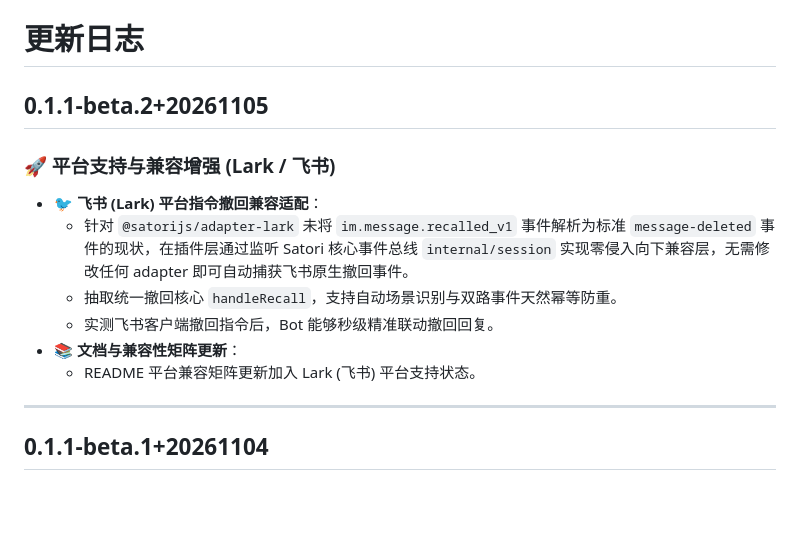
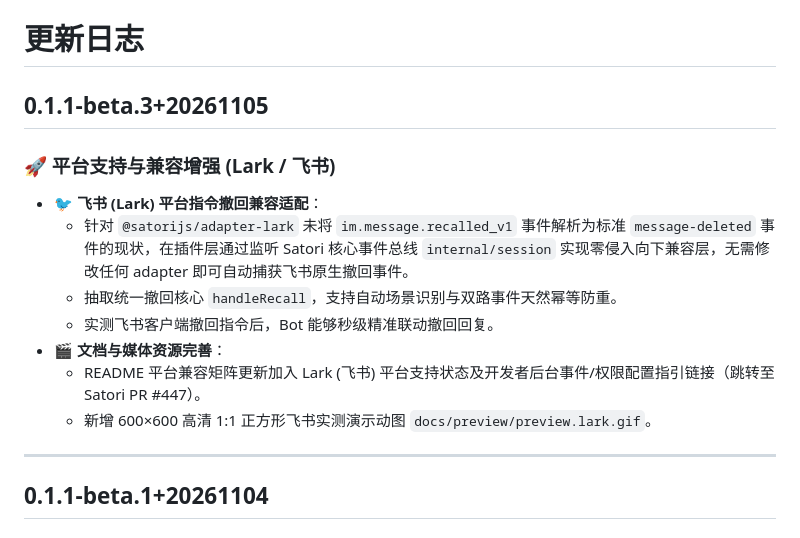
Before and after one commit to VincentZyuApps/koishi-plugin-let-me-quote-and-recall, a Markdown page: CHANGELOG.md, the part around the change. Rendered like a GitHub page; blank space fills up the shorter version.

Commit message:
docs: 补充飞书实测 1:1 演示动图与开发者后台配置指引，升级版本号至 0.1.1-beta.3

```diff
--- a/CHANGELOG.md
+++ b/CHANGELOG.md
@@ -1,14 +1,15 @@
 # 更新日志
 
-## 0.1.1-beta.2+20261105
+## 0.1.1-beta.3+20261105
 
 ### 🚀 平台支持与兼容增强 (Lark / 飞书)
 - 🐦 **飞书 (Lark) 平台指令撤回兼容适配**：
   - 针对 `@satorijs/adapter-lark` 未将 `im.message.recalled_v1` 事件解析为标准 `message-deleted` 事件的现状，在插件层通过监听 Satori 核心事件总线 `internal/session` 实现零侵入向下兼容层，无需修改任何 adapter 即可自动捕获飞书原生撤回事件。
   - 抽取统一撤回核心 `handleRecall`，支持自动场景识别与双路事件天然幂等防重。
   - 实测飞书客户端撤回指令后，Bot 能够秒级精准联动撤回回复。
-- 📚 **文档与兼容性矩阵更新**：
-  - README 平台兼容矩阵更新加入 Lark (飞书) 平台支持状态。
+- 🎬 **文档与媒体资源完善**：
+  - README 平台兼容矩阵更新加入 Lark (飞书) 平台支持状态及开发者后台事件/权限配置指引链接（跳转至 Satori PR #447）。
+  - 新增 600×600 高清 1:1 正方形飞书实测演示动图 `docs/preview/preview.lark.gif`。
 
 ---
 
```
Also changed, not shown: readme.md (+5 -1 lines), docs/preview/preview.lark.gif (added), 1 other file.
